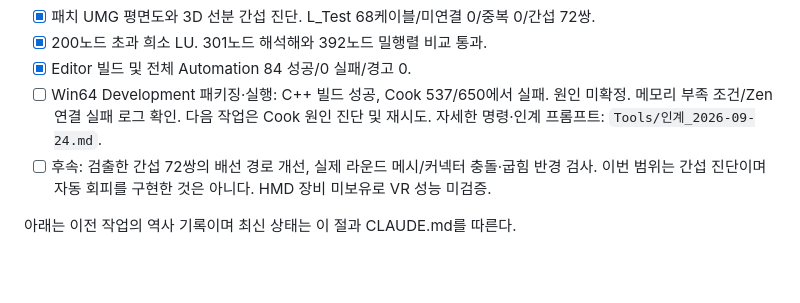
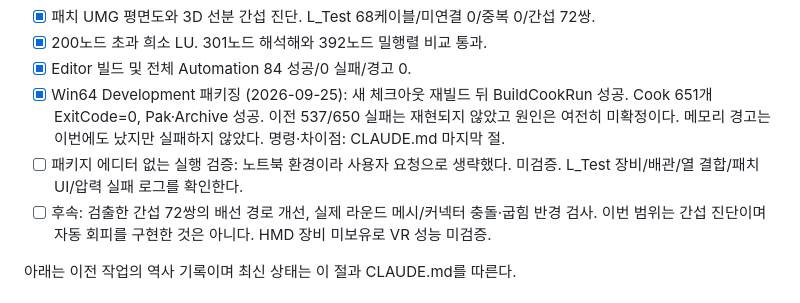
Before and after one commit to dongkimyeon/VRG_TermProj, a Markdown page: 남은작업.md, the part around the change. Drawn GitHub-style; blank space fills up the shorter version.

```diff
--- a/남은작업.md
+++ b/남은작업.md
@@ -15,9 +15,11 @@
 - [x] 패치 UMG 평면도와 3D 선분 간섭 진단. L_Test 68케이블/미연결 0/중복 0/간섭 72쌍.
 - [x] 200노드 초과 희소 LU. 301노드 해석해와 392노드 밀행렬 비교 통과.
 - [x] Editor 빌드 및 전체 Automation 84 성공/0 실패/경고 0.
-- [ ] Win64 Development 패키징·실행: C++ 빌드 성공, Cook 537/650에서 실패. 원인 미확정.
-      메모리 부족 조건/Zen 연결 실패 로그 확인. 다음 작업은 Cook 원인 진단 및 재시도.
-      자세한 명령·인계 프롬프트: `Tools/인계_2026-09-24.md`.
+- [x] Win64 Development 패키징 (2026-09-25): 새 체크아웃 재빌드 뒤 BuildCookRun 성공.
+      Cook 651개 ExitCode=0, Pak·Archive 성공. 이전 537/650 실패는 재현되지 않았고 원인은 여전히 미확정이다.
+      메모리 경고는 이번에도 났지만 실패하지 않았다. 명령·차이점: CLAUDE.md 마지막 절.
+- [ ] 패키지 에디터 없는 실행 검증: 노트북 환경이라 사용자 요청으로 생략했다. 미검증.
+      L_Test 장비/배관/열 결합/패치 UI/압력 실패 로그를 확인한다.
 - [ ] 후속: 검출한 간섭 72쌍의 배선 경로 개선, 실제 라운드 메시/커넥터 충돌·굽힘 반경 검사.
       이번 범위는 간섭 진단이며 자동 회피를 구현한 것은 아니다. HMD 장비 미보유로 VR 성능 미검증.
 
```
Also changed, not shown: CLAUDE.md (+37 -0 lines), Tools/인계_2026-09-24.md (+4 -0 lines).
